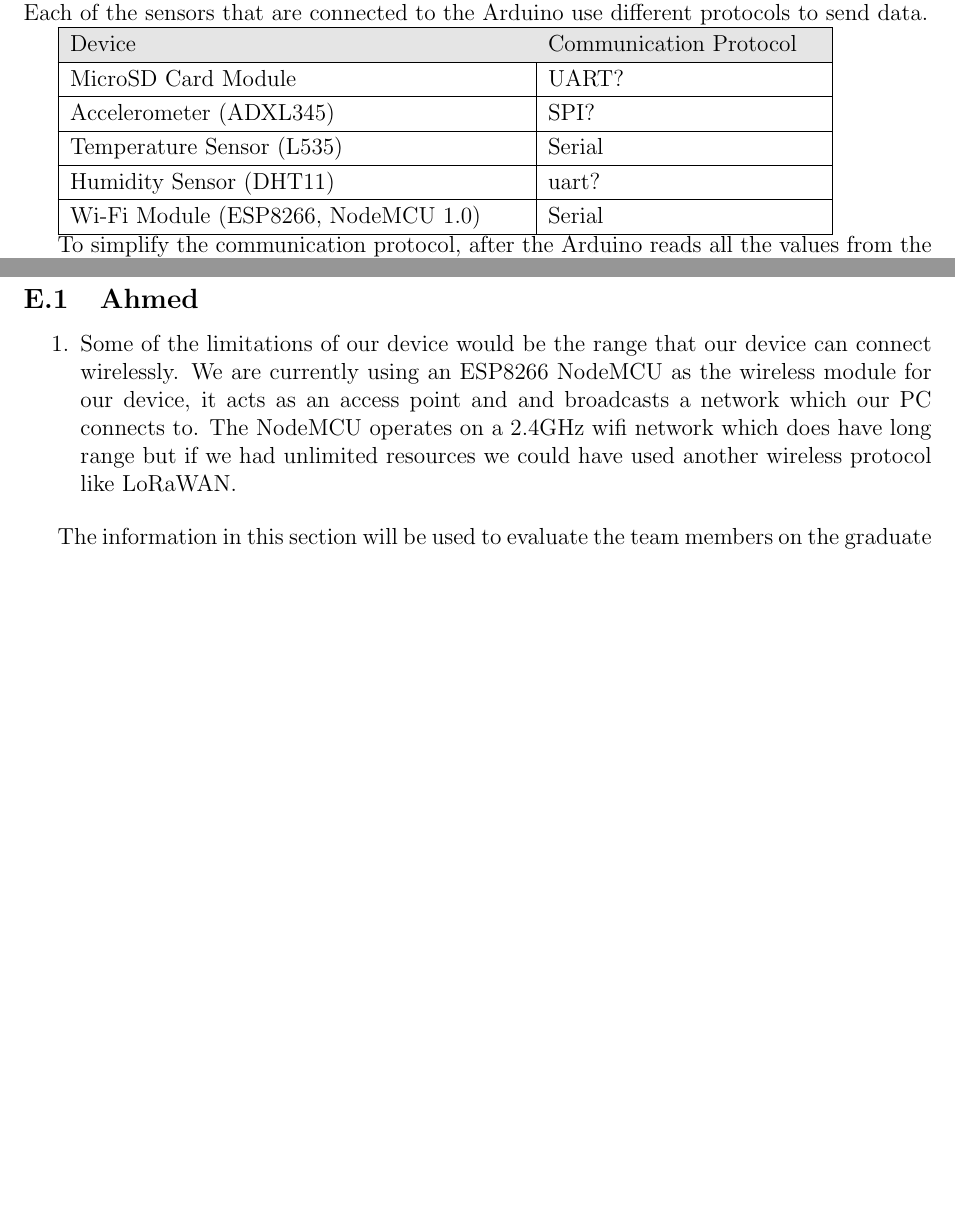
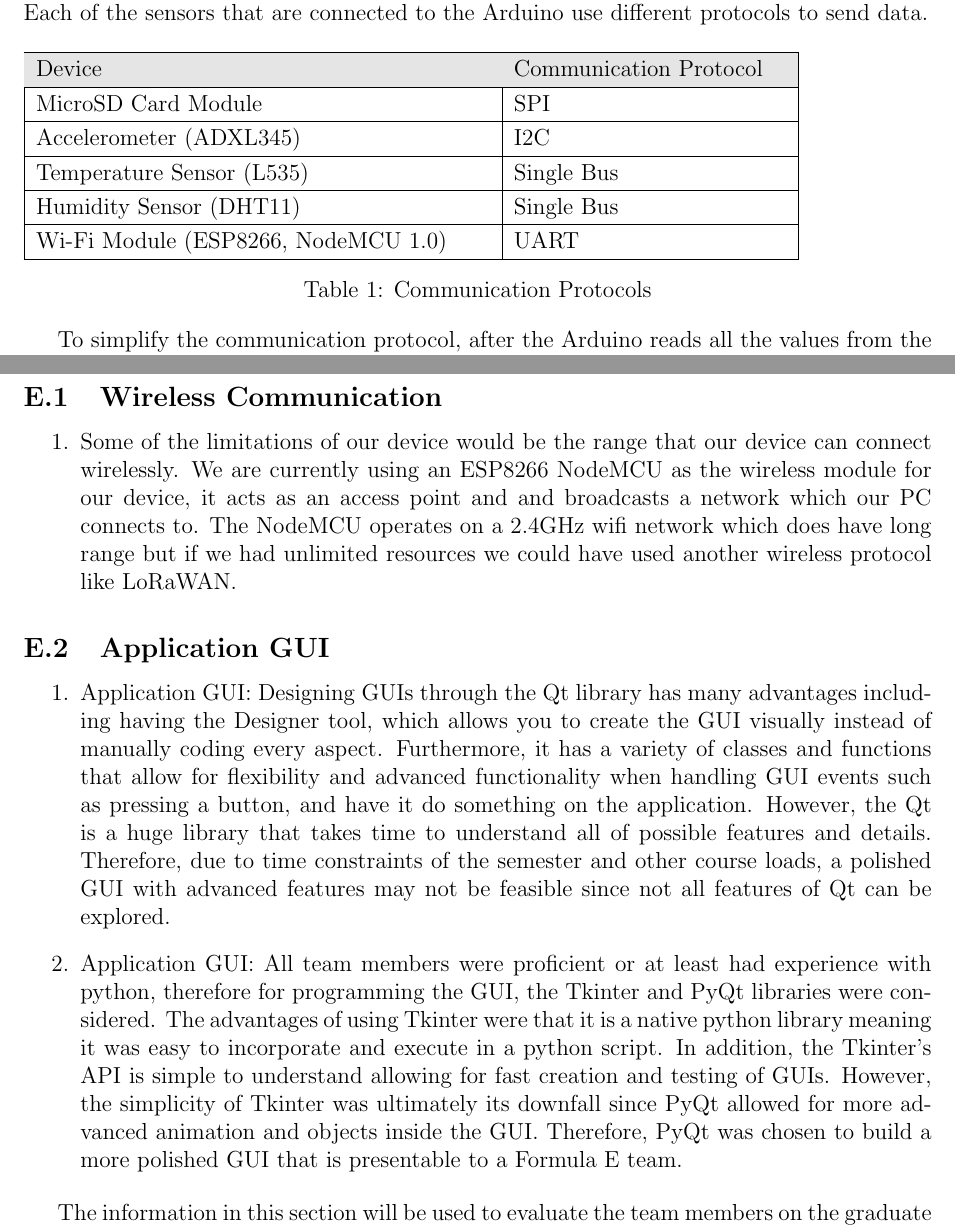
Before and after one commit to ahmed-nazir/Capstone, a LaTeX document (docs/Design/SystDesign/SystDes.tex): two parts of pages 10 and 11 of 11 before the commit and two parts of pages 12 and 16 of 16 after it, joined at a grey line, cut so that both start at the same text, the shorter picture padded with empty space. The pictures show the PDF file docs/Design/SystDesign/SystDes.pdf that the author committed with the source.

Commit message:
[Doc] Updated System Design Doc

```diff
--- a/docs/Design/SystDesign/SystDes.tex
+++ b/docs/Design/SystDesign/SystDes.tex
@@ -244,22 +244,28 @@
 \section{Design of Communication Protocols}
 Our project mainly uses two ways to communicate. The user will either directly plug the device into their computer or they will wirelessly communicate with the device over Wi-Fi. Each of the sensors that are connected to the Arduino use different protocols to send data.
 
+
+\begin{table}[!h]
 \begin{tabular}{| p{0.50\textwidth} | p{0.30\textwidth}|}
   \hline
   \rowcolor[gray]{0.9}
   Device & Communication Protocol \\
   \hline
-  MicroSD Card Module & UART?\\
+  MicroSD Card Module & SPI\\
   \hline
-  Accelerometer (ADXL345) &  SPI?\\
+  Accelerometer (ADXL345) &  I2C\\
   \hline
-  Temperature Sensor (L535) & Serial \\
+  Temperature Sensor (L535) & Single Bus \\
   \hline
-  Humidity Sensor (DHT11) & uart? \\
+  Humidity Sensor (DHT11) & Single Bus \\
   \hline
-  Wi-Fi Module (ESP8266, NodeMCU 1.0) & Serial \\
+  Wi-Fi Module (ESP8266, NodeMCU 1.0) & UART \\
   \hline
+
 \end{tabular}
+\caption{Communication Protocols}
+\end{table}
+
 
 
 
@@ -318,9 +339,27 @@
+\newpage
 \section{Reflection}
-\subsection{Ahmed}
+\subsection{Wireless Communication}
 \begin{enumerate}
   \item Some of the limitations of our device would be the range that our device can connect wirelessly. We are currently using an ESP8266 NodeMCU as the wireless module for our device, it acts as an access point and and broadcasts a network which our PC connects to. The NodeMCU operates on a 2.4GHz wifi network which does have long range but if we had unlimited resources we could have used another wireless protocol like LoRaWAN.
 
 \end{enumerate}
+
+\subsection{Application GUI}
+\begin{enumerate}
+  \item Application GUI: Designing GUIs through the Qt library has many advantages including having the Designer tool, which allows you to create the GUI visually instead of manually coding every aspect. Furthermore, it has a variety of classes and functions that allow for flexibility and advanced functionality when handling GUI events such as pressing a button, and have it do something on the application. However, the Qt is a huge library that takes time to understand all of possible features and details. Therefore, due to time constraints of the semester and other course loads, a polished GUI with advanced features may not be feasible since not all features of Qt can be explored.
+  \item Application GUI: All team members were proficient or at least had experience with python, therefore for programming the GUI, the Tkinter and PyQt libraries were considered. The advantages of using Tkinter were that it is a native python library meaning it was easy to incorporate and execute in a python script. In addition, the Tkinter’s API is simple to understand allowing for fast creation and testing of GUIs. However, the simplicity of Tkinter was ultimately its downfall since PyQt allowed for more advanced animation and objects inside the GUI. Therefore, PyQt was chosen to build a more polished GUI that is presentable to a Formula E team.
+\end{enumerate}
+
+
+
+
+
+
+
+
+
+
+
 
 
 The information in this section will be used to evaluate the team members on the
```
Also changed, not shown: docs/Design/SystDesign/Chassis_3D_Render.png (added), docs/Design/SystDesign/Chassis_Drawing.png (added), docs/Design/SystDesign/SystDes.pdf, docs/Design/SystDesign/SystDes.tex (33 more changed lines).
